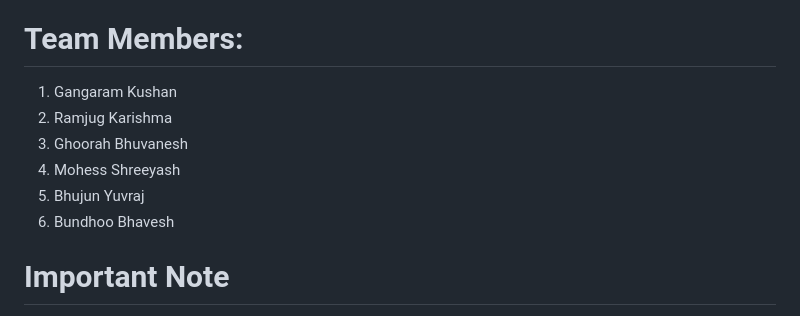
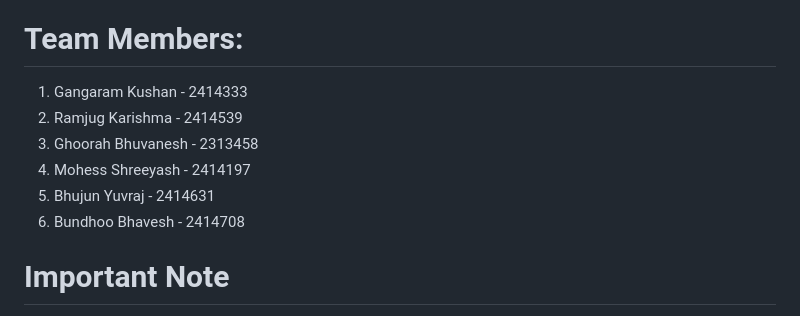
Before and after one commit to Anshini2004/Mobile-App, a Markdown page: README.md, the part around the change. GitHub-like rendering.

Commit message:
Update team members with student IDs

```diff
--- a/README.md
+++ b/README.md
@@ -4,12 +4,12 @@
 Project Title: GRAND BLUE - Flet Mobile Application
 
 # Team Members:
-1. Gangaram Kushan
-2. Ramjug Karishma
-3. Ghoorah Bhuvanesh
-4. Mohess Shreeyash
-5. Bhujun Yuvraj
-6. Bundhoo Bhavesh
+1. Gangaram Kushan - 2414333
+2. Ramjug Karishma - 2414539
+3. Ghoorah Bhuvanesh - 2313458
+4. Mohess Shreeyash - 2414197
+5. Bhujun Yuvraj - 2414631
+6. Bundhoo Bhavesh - 2414708
 
 # Important Note
 All group members agree that the marks for this project must be shared and allocated equally among all six members.
```
